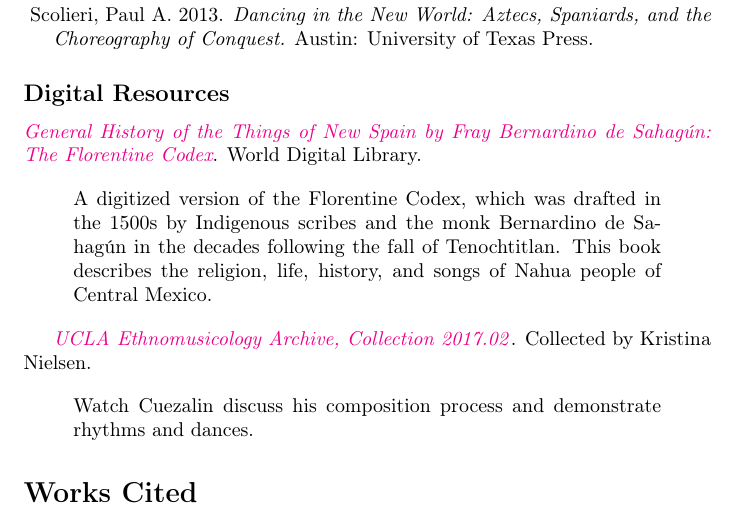
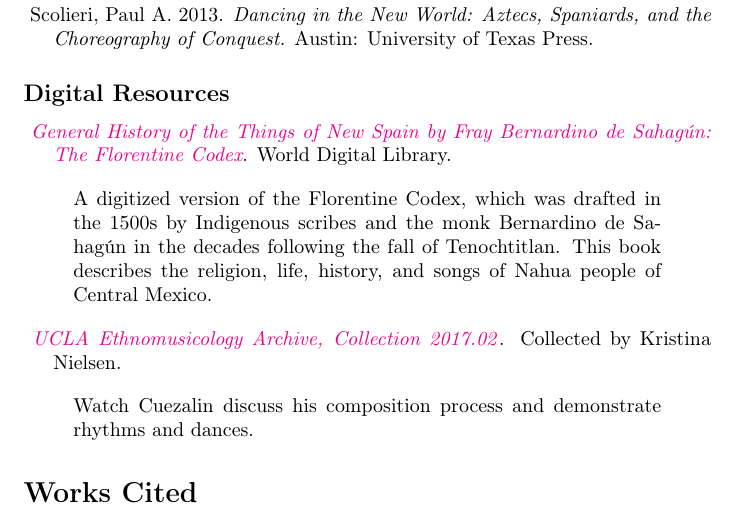
Before and after one commit to worldmusic/worldmusic.github.io, a LaTeX document (pdfs/nielsen-body.tex): part of page 10 of 12, cut so that both start at the same text. Compiled offline with pdfLaTeX.

Commit message:
Fix hanging

```diff
--- a/pdfs/nielsen-body.tex
+++ b/pdfs/nielsen-body.tex
@@ -353,7 +353,7 @@
 \hypertarget{digital-resources}{%
 \subsection*{Digital Resources}\label{digital-resources}}
 
- \emph{\href{https://www.wdl.org/en/item/10096/}{General
+\hangpara{15pt}{1} \emph{\href{https://www.wdl.org/en/item/10096/}{General
 History of the Things of New Spain by Fray Bernardino de Sahagún: The
 Florentine Codex}}. World Digital Library.
 
@@ -365,7 +365,7 @@
 \end{quote}
 
 
-\href{https://archive.org/details/calauem_201702_item_16_6-9/DSC_0003_Cuezalin+talking+about+and+playing+Maquil+Xochitl+and+Nayeli.MOV}{\emph{UCLA
+\hangpara{15pt}{1} \href{https://archive.org/details/calauem_201702_item_16_6-9/DSC_0003_Cuezalin+talking+about+and+playing+Maquil+Xochitl+and+Nayeli.MOV}{\emph{UCLA
 Ethnomusicology Archive, Collection 2017.02}}. Collected by Kristina
 Nielsen.
 
```
